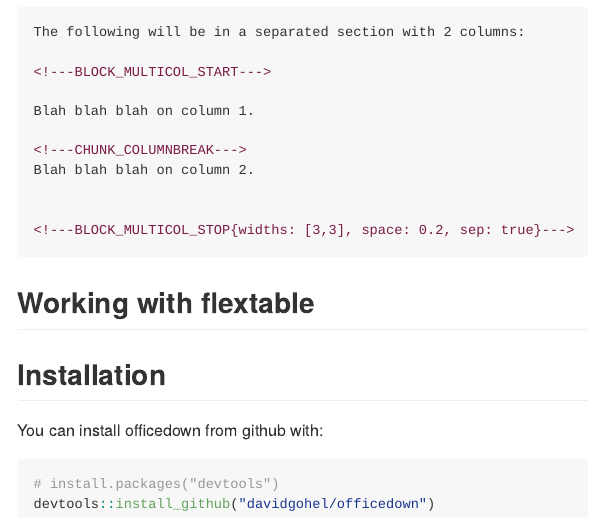
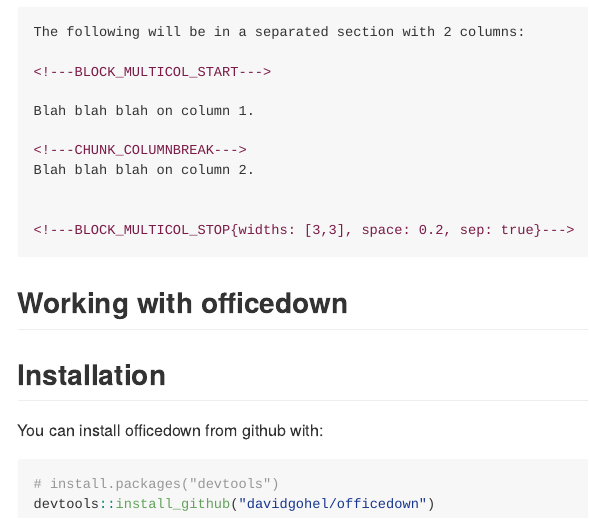
Before and after one commit to davidgohel/officedown, an R Markdown document (README.Rmd): the page in a window 1100 px wide, from 2580 px down. The pictures show the output file README.md that the author committed with the source, drawn offline in the style of GitHub; badge pictures from the web are left out.

Commit message:
Fix typo

```diff
--- a/README.Rmd
+++ b/README.Rmd
@@ -147,7 +147,7 @@
 `r taghl("<!---BLOCK_MULTICOL_STOP{widths: [3,3], space: 0.2, sep: true}--->")`
 </pre>
 
-## Working with flextable
+## Working with officedown
 
 
 
```
Also changed, not shown: README.md.
